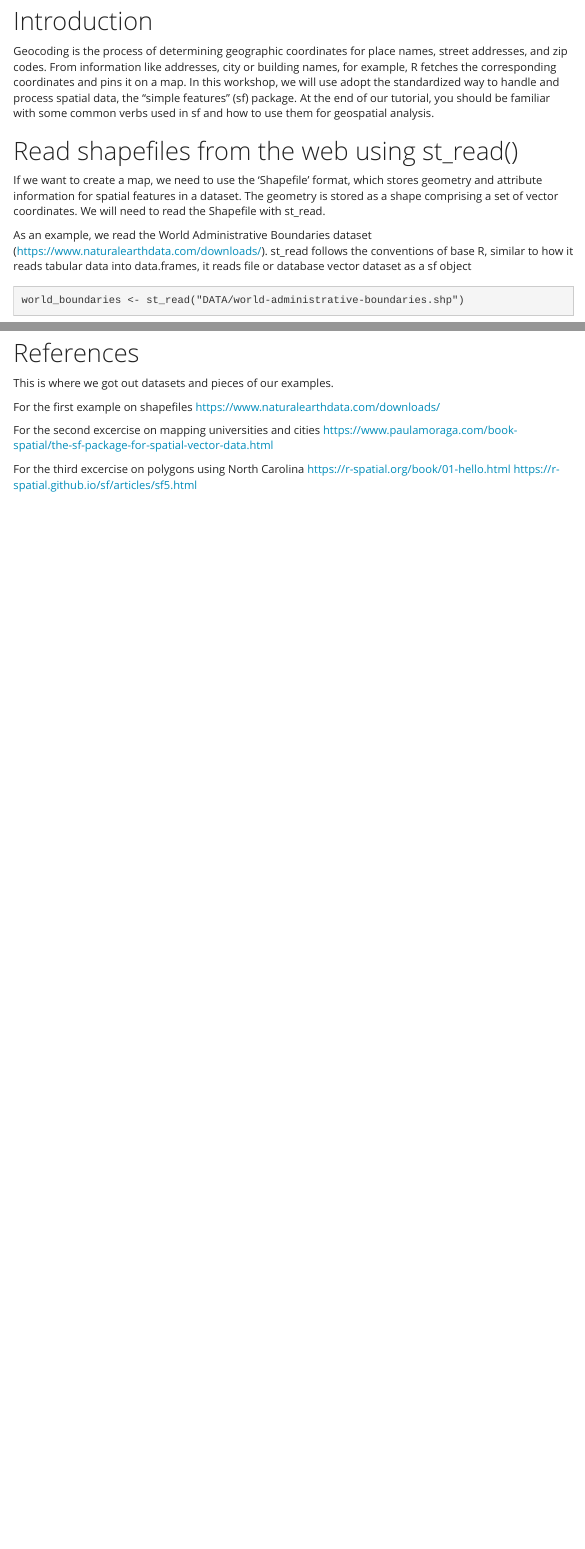
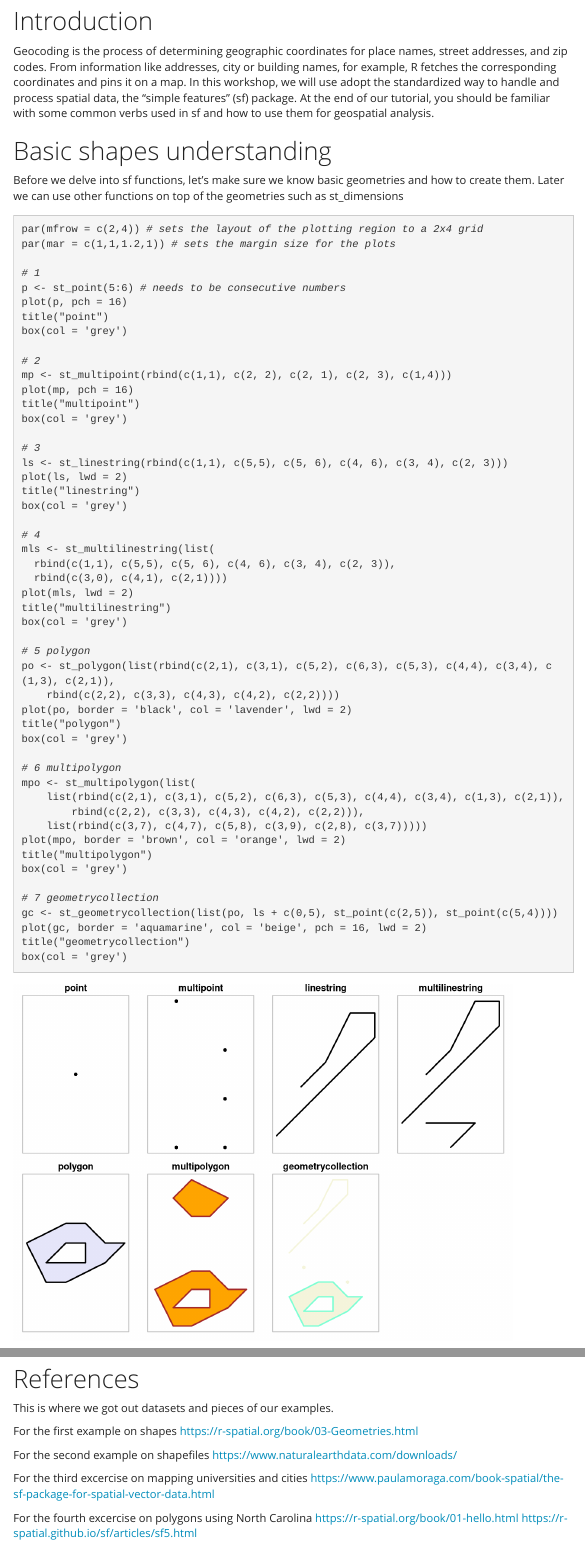
Before and after one commit to intro-to-data-science-23-workshop/07_Geodata_Estigene_Petrilli_Wu, an R Markdown document (SF.Rmd): the page in a window 1100 px wide, from 130 px down, and a second part further down, joined at a grey line. Rendered offline with R 4.5, knitr and Pandoc, with nearby package versions; some code elsewhere in the file could not run offline; menus at the side of the page are left out; long lines of code are wrapped.

Commit message:
Last version

````diff
--- a/SF.Rmd
+++ b/SF.Rmd
@@ -44,6 +44,65 @@ library(mapview)
 # Introduction
 
 Geocoding is the process of determining geographic coordinates for place names, street addresses, and zip codes. From information like addresses, city or building names, for example, R fetches the corresponding coordinates and pins it on a map. In this workshop, we will use adopt the standardized way to handle and process spatial data, the "simple features" (sf) package. At the end of our tutorial, you should be familiar with some common verbs used in sf and how to use them for geospatial analysis.
+
+
+# Basic shapes understanding
+
+Before we delve into sf functions, let's make sure we know basic geometries and how to create them. Later we can use other functions on top of the geometries such as st_dimensions
+
+```{r}
+par(mfrow = c(2,4)) # sets the layout of the plotting region to a 2x4 grid
+par(mar = c(1,1,1.2,1)) # sets the margin size for the plots
+
+# 1
+p <- st_point(5:6) # needs to be consecutive numbers
+plot(p, pch = 16)
+title("point")
+box(col = 'grey')
+
+# 2
+mp <- st_multipoint(rbind(c(1,1), c(2, 2), c(2, 1), c(2, 3), c(1,4)))
+plot(mp, pch = 16)
+title("multipoint")
+box(col = 'grey')
+
+# 3
+ls <- st_linestring(rbind(c(1,1), c(5,5), c(5, 6), c(4, 6), c(3, 4), c(2, 3)))
+plot(ls, lwd = 2)
+title("linestring")
+box(col = 'grey')
+
+# 4
+mls <- st_multilinestring(list(
+  rbind(c(1,1), c(5,5), c(5, 6), c(4, 6), c(3, 4), c(2, 3)),
+  rbind(c(3,0), c(4,1), c(2,1))))
+plot(mls, lwd = 2)
+title("multilinestring")
+box(col = 'grey')
+
+# 5 polygon
+po <- st_polygon(list(rbind(c(2,1), c(3,1), c(5,2), c(6,3), c(5,3), c(4,4), c(3,4), c(1,3), c(2,1)),
+    rbind(c(2,2), c(3,3), c(4,3), c(4,2), c(2,2))))
+plot(po, border = 'black', col = 'lavender', lwd = 2)
+title("polygon")
+box(col = 'grey')
+
+# 6 multipolygon
+mpo <- st_multipolygon(list(
+    list(rbind(c(2,1), c(3,1), c(5,2), c(6,3), c(5,3), c(4,4), c(3,4), c(1,3), c(2,1)),
+        rbind(c(2,2), c(3,3), c(4,3), c(4,2), c(2,2))),
+    list(rbind(c(3,7), c(4,7), c(5,8), c(3,9), c(2,8), c(3,7)))))
+plot(mpo, border = 'brown', col = 'orange', lwd = 2)
+title("multipolygon")
+box(col = 'grey')
+
+# 7 geometrycollection
+gc <- st_geometrycollection(list(po, ls + c(0,5), st_point(c(2,5)), st_point(c(5,4))))
+plot(gc, border = 'aquamarine', col = 'beige', pch = 16, lwd = 2)
+title("geometrycollection")
+box(col = 'grey')
+```
+
 
 
 # Read shapefiles  from the web using st_read()
@@ -300,4 +366,4 @@ plot(st_geometry(st_centroid(nc)), pch = 3, col = 'red', add = TRUE)
 
 This is where we got out datasets and pieces of our examples.
 
-For the first example on shapefiles
+For the first example on shapes
@@ -304,8 +372,9 @@ For the first example on shapefiles
+For the second example on shapefiles
 https://www.naturalearthdata.com/downloads/
 
-For the second excercise on mapping universities and cities
+For the third excercise on mapping universities and cities
 https://www.paulamoraga.com/book-spatial/the-sf-package-for-spatial-vector-data.html
 
-For the third excercise on polygons using North Carolina
+For the fourth excercise on polygons using North Carolina
 https://r-spatial.org/book/01-hello.html
 https://r-spatial.github.io/sf/articles/sf5.html
````
Also changed, not shown: SF.Rmd (9 more changed lines).
